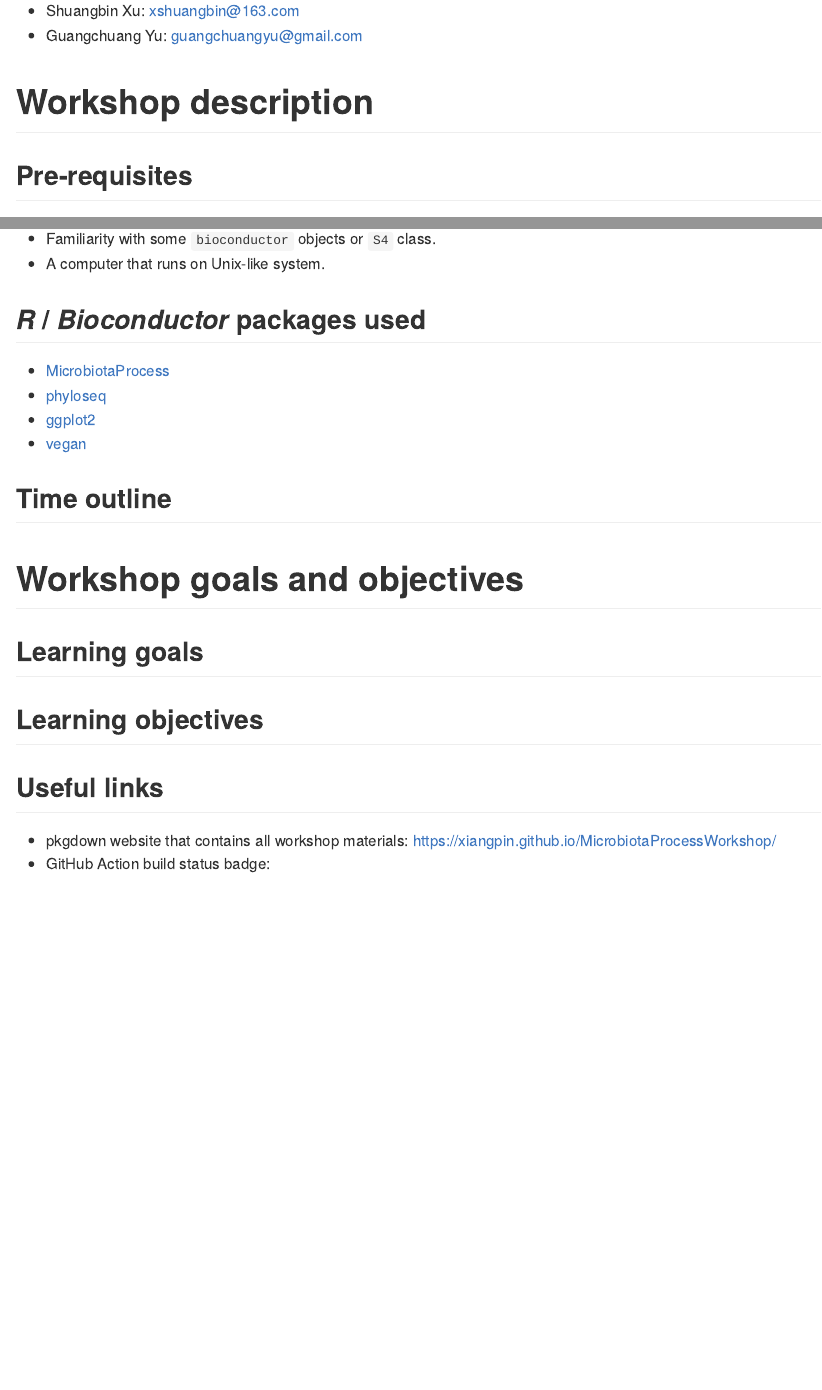
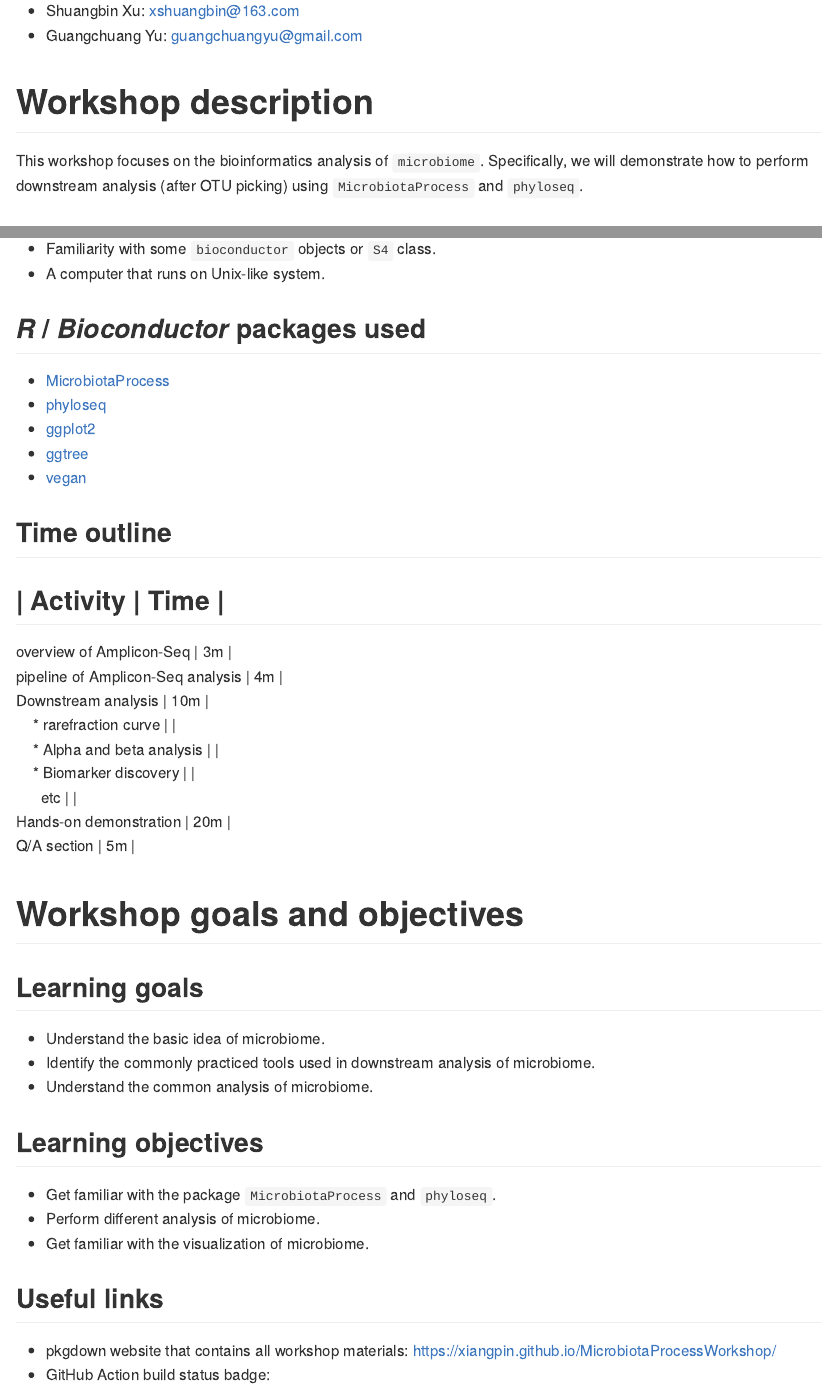
Before and after one commit to YuLab-SMU/MicrobiotaProcessWorkshop, an R Markdown document (README.Rmd): the page in a window 1100 px wide, from 240 px down, and a second part further down, joined at a grey line. The pictures show the output file README.md that the author committed with the source, drawn offline in the style of GitHub; badge pictures from the web are left out.

Commit message:
update README

```diff
--- a/README.Rmd
+++ b/README.Rmd
@@ -25,6 +25,8 @@ knitr::opts_chunk$set(
 
 # Workshop description
 
+This workshop focuses on the bioinformatics analysis of `microbiome`. Specifically, we will demonstrate how to perform downstream analysis (after OTU picking) using `MicrobiotaProcess` and `phyloseq`.
+
 ## Pre-requisites
 
 + Basic knowledge of R syntax.
@@ -37,16 +39,35 @@ knitr::opts_chunk$set(
 + [MicrobiotaProcess](https://www.bioconductor.org/packages/devel/bioc/html/MicrobiotaProcess.html)
 + [phyloseq](https://www.bioconductor.org/packages/release/bioc/html/phyloseq.html)
 + [ggplot2](https://cran.r-project.org/web/packages/ggplot2/index.html)
++ [ggtree](https://www.bioconductor.org/packages/release/bioc/html/ggtree.html)
 + [vegan](https://cran.r-project.org/web/packages/vegan/index.html)
 
 ## Time outline
-
+| Activity                           | Time |
+---------------------------------------------
+| overview of Amplicon-Seq           |  3m  |
+| pipeline of Amplicon-Seq analysis  |  4m  |
+| Downstream analysis                | 10m  |
+|     * rarefraction curve           |      |
+|     * Alpha and beta analysis      |      |
+|     * Biomarker discovery          |      |
+|       etc                          |      |
+| Hands-on demonstration             | 20m  |
+| Q/A section                        | 5m   |
 
 # Workshop goals and objectives
 
 ## Learning goals
 
++ Understand the basic idea of microbiome.
++ Identify the commonly practiced tools used in downstream analysis of microbiome.
++ Understand the common analysis of microbiome.
+
 ## Learning objectives
+
++ Get familiar with the package `MicrobiotaProcess` and `phyloseq`.
++ Perform different analysis of microbiome.
++ Get familiar with the visualization of microbiome.
 
 ## Useful links
 
```
Also changed, not shown: README.md.
